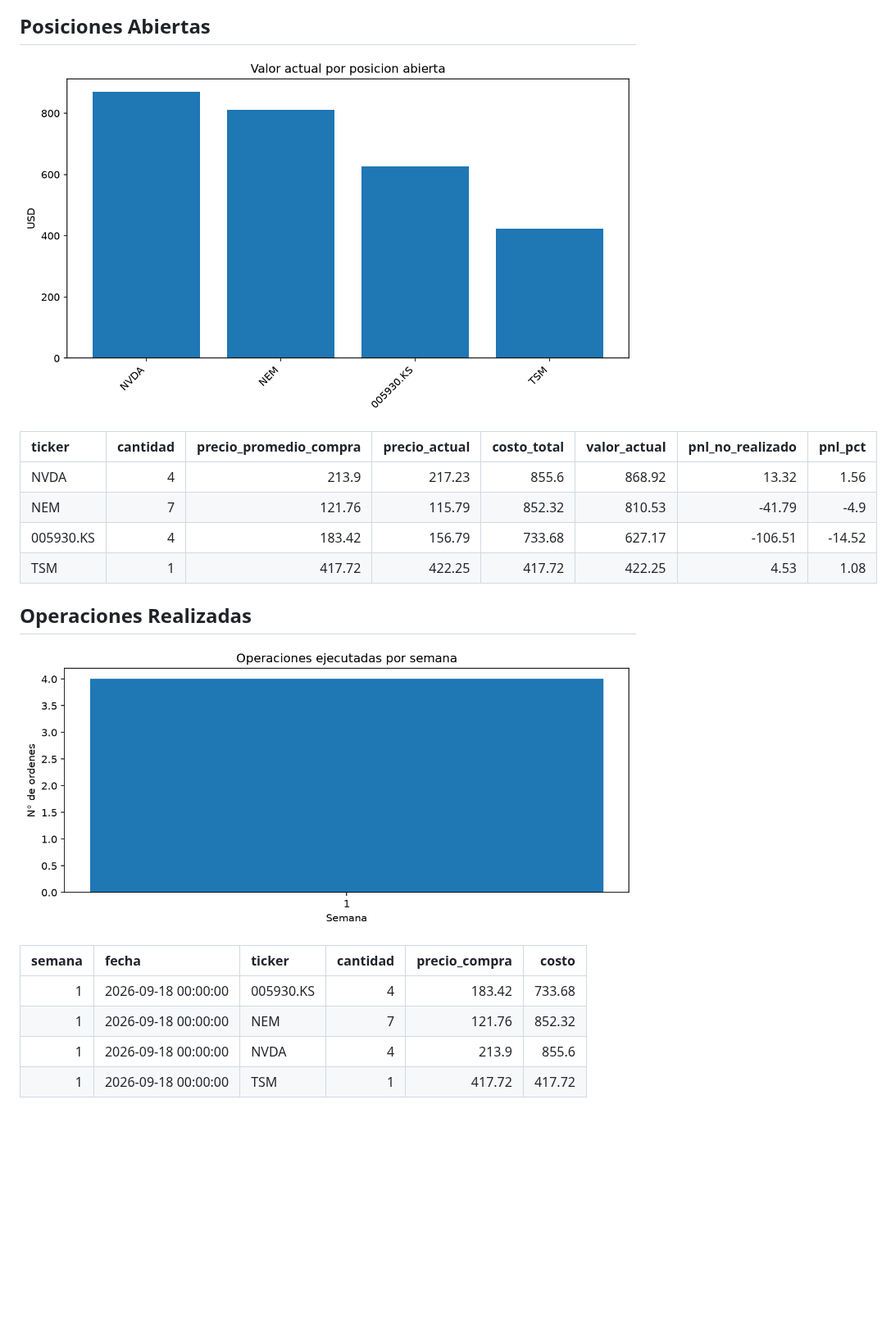
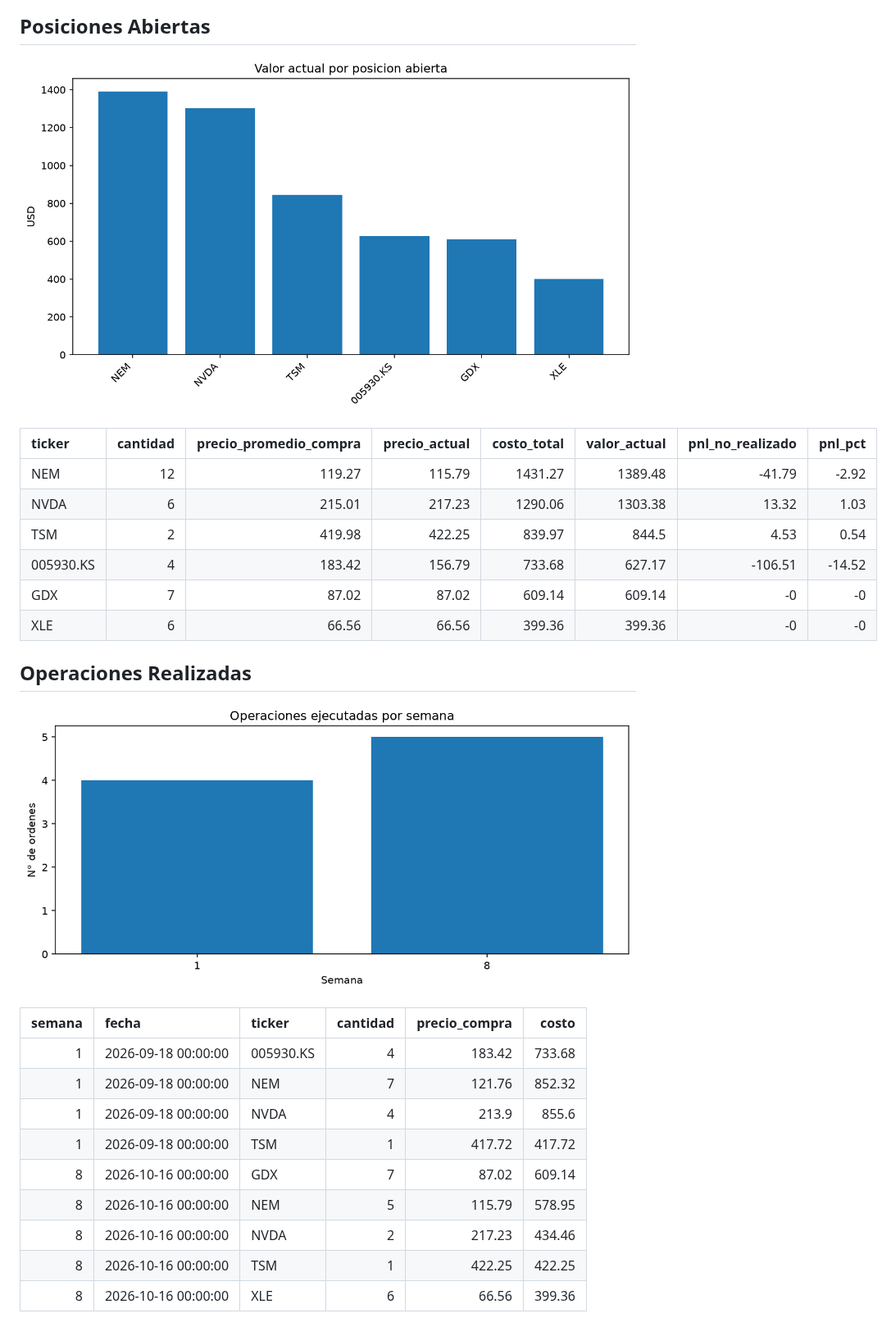
Before and after one commit to Rayo2995/ctatrading_CTA-003, a Markdown page: reportes/reporte_r3_2026-10-16.md, the part around one of its changes. Shown at 82% size. Rendered like a GitHub page; pictures changed too: reportes/operaciones_por_semana.png, reportes/posiciones_abiertas.png; blank space fills up the shorter version.

Commit message:
Actualiza reporte visual R3 (2026-10-16)

```diff
--- a/reportes/reporte_r3_2026-10-16.md
+++ b/reportes/reporte_r3_2026-10-16.md
@@ -26,10 +26,12 @@
 
 | ticker    |   cantidad |   precio_promedio_compra |   precio_actual |   costo_total |   valor_actual |   pnl_no_realizado |   pnl_pct |
 |:----------|-----------:|-------------------------:|----------------:|--------------:|---------------:|-------------------:|----------:|
-| NVDA      |          4 |                   213.9  |          217.23 |        855.6  |         868.92 |              13.32 |      1.56 |
-| NEM       |          7 |                   121.76 |          115.79 |        852.32 |         810.53 |             -41.79 |     -4.9  |
+| NEM       |         12 |                   119.27 |          115.79 |       1431.27 |        1389.48 |             -41.79 |     -2.92 |
+| NVDA      |          6 |                   215.01 |          217.23 |       1290.06 |        1303.38 |              13.32 |      1.03 |
+| TSM       |          2 |                   419.98 |          422.25 |        839.97 |         844.5  |               4.53 |      0.54 |
 | 005930.KS |          4 |                   183.42 |          156.79 |        733.68 |         627.17 |            -106.51 |    -14.52 |
-| TSM       |          1 |                   417.72 |          422.25 |        417.72 |         422.25 |               4.53 |      1.08 |
+| GDX       |          7 |                    87.02 |           87.02 |        609.14 |         609.14 |              -0    |     -0    |
+| XLE       |          6 |                    66.56 |           66.56 |        399.36 |         399.36 |              -0    |     -0    |
 
 ## Operaciones Realizadas
 
@@ -41,3 +43,8 @@
 |        1 | 2026-09-18 00:00:00 | NEM       |          7 |          121.76 |  852.32 |
 |        1 | 2026-09-18 00:00:00 | NVDA      |          4 |          213.9  |  855.6  |
 |        1 | 2026-09-18 00:00:00 | TSM       |          1 |          417.72 |  417.72 |
+|        8 | 2026-10-16 00:00:00 | GDX       |          7 |           87.02 |  609.14 |
+|        8 | 2026-10-16 00:00:00 | NEM       |          5 |          115.79 |  578.95 |
+|        8 | 2026-10-16 00:00:00 | NVDA      |          2 |          217.23 |  434.46 |
+|        8 | 2026-10-16 00:00:00 | TSM       |          1 |          422.25 |  422.25 |
+|        8 | 2026-10-16 00:00:00 | XLE       |          6 |           66.56 |  399.36 |
```
Also changed, not shown: other parts of reportes/reporte_r3_2026-10-16.md (+3 -3 lines), reportes/equity_curve.png.
